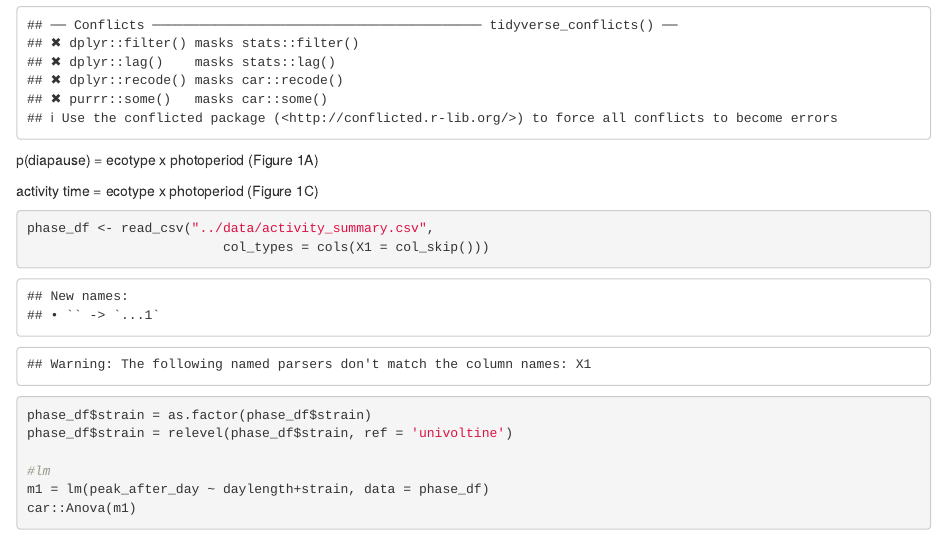
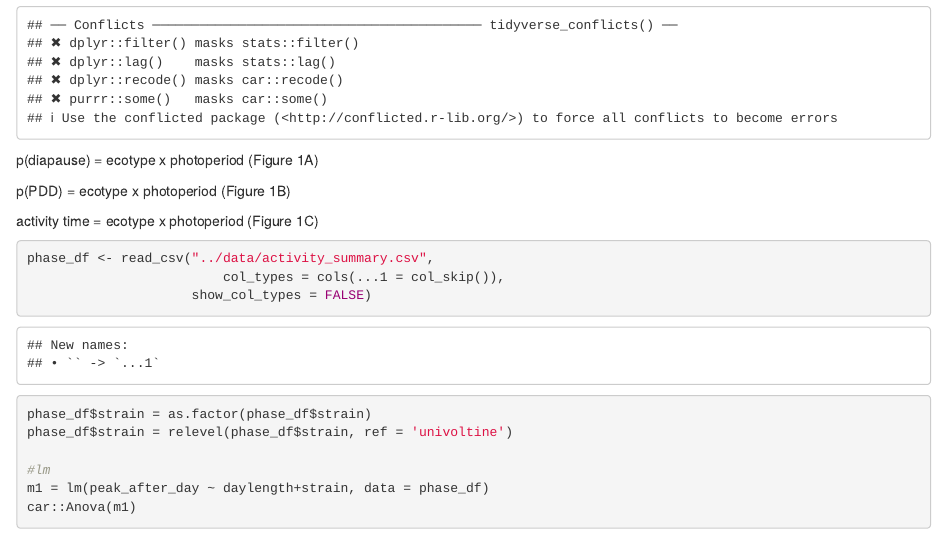
Before and after one commit to daytonjn/period_ms_2024, an R Markdown document (scripts/figure1.Rmd): the page in a window 1100 px wide, from 610 px down. Rendered offline with R 4.5, knitr and Pandoc, with nearby package versions; some code elsewhere in the file could not run offline.

Commit message:
mod figure 1
mod figure 1 and changed to R

````diff
--- a/scripts/figure1.Rmd
+++ b/scripts/figure1.Rmd
@@ -22,10 +22,17 @@ p(diapause) = ecotype x photoperiod (Figure 1A)
 
 ```
 
+p(PDD) = ecotype x photoperiod (Figure 1B)
+```{r}
+
+```
+
+
 activity time = ecotype x photoperiod (Figure 1C)
 ```{r}
 phase_df <- read_csv("../data/activity_summary.csv",
-                         col_types = cols(X1 = col_skip()))
+                         col_types = cols(...1 = col_skip()),
+                     show_col_types = FALSE)
 
 phase_df$strain = as.factor(phase_df$strain)
 phase_df$strain = relevel(phase_df$strain, ref = 'univoltine')
````
Also changed, not shown: scripts/figure1.nb.html, scripts/figure1.Rmd (4 more changed lines), 1 other file.
